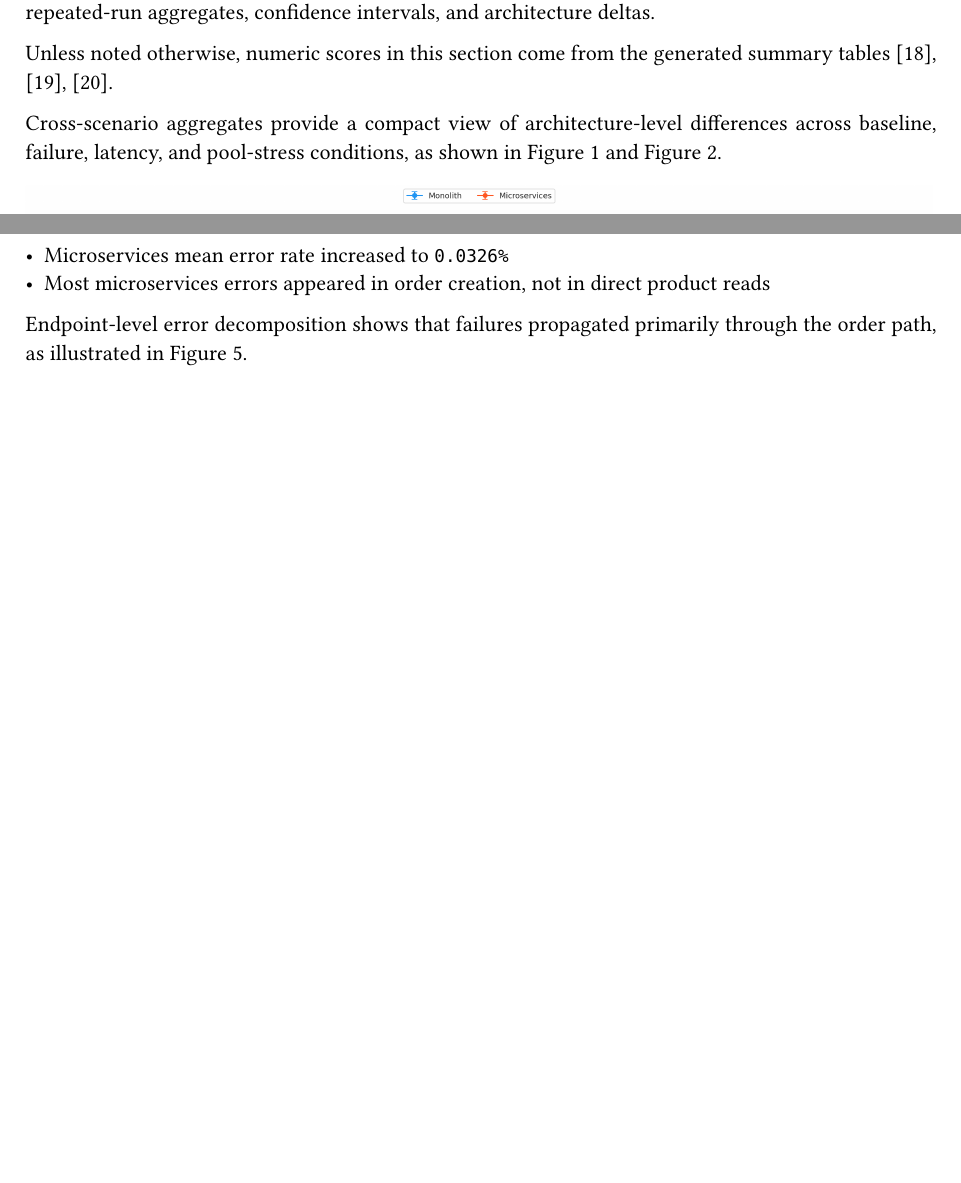
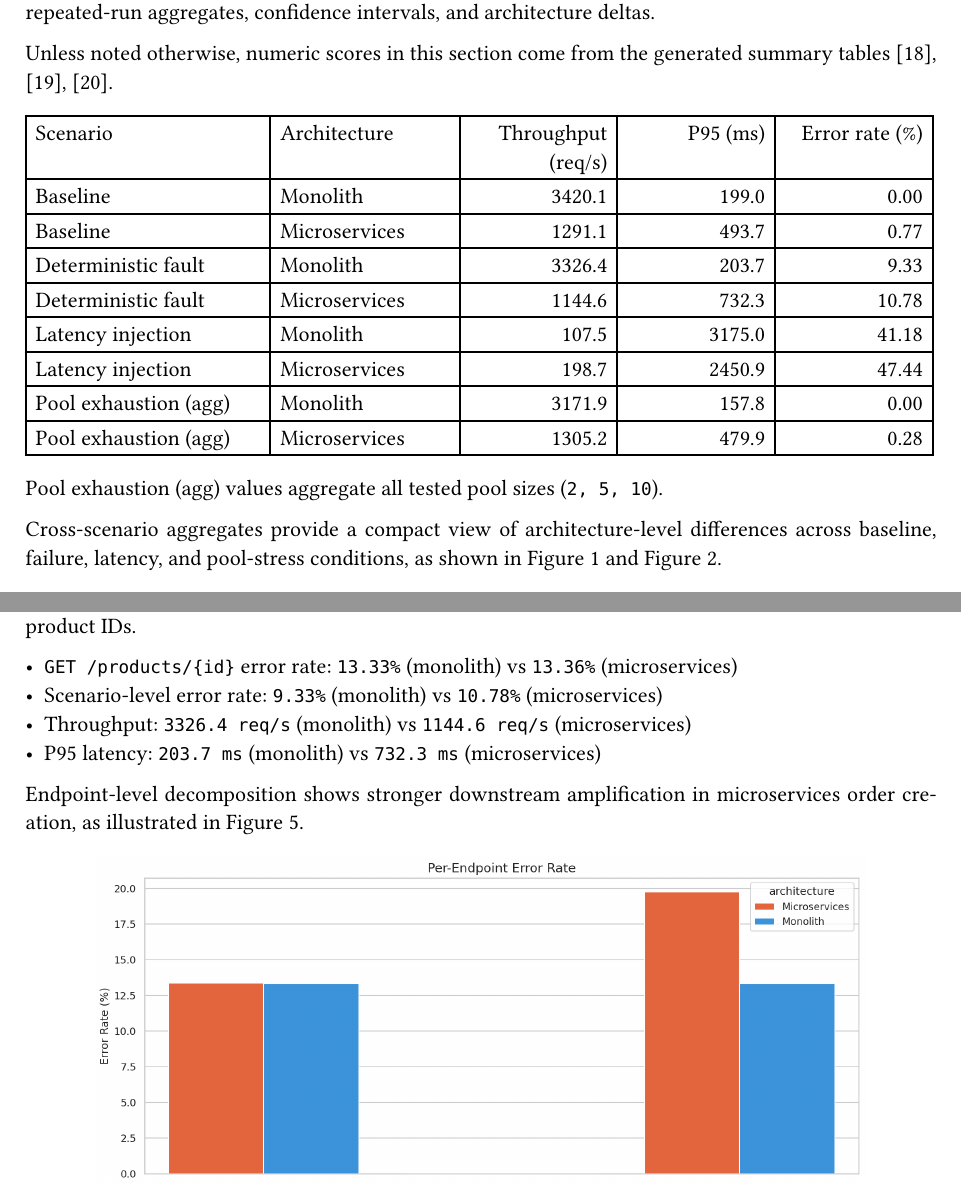
Before and after one commit to Bahaaio/monolith-vs-microservices-benchmark, a Typst document (paper/paper.typ): two parts of pages 4 and 6 of 10 before the commit and two parts of pages 4 and 6 of 11 after it, joined at a grey line, cut so that both start at the same text, the shorter picture padded with empty space. Compiled offline with Typst 0.15.

Commit message:
docs(paper): align reported metrics with final csv artifacts
- add a scenario-level summary table in Experimental Results
- fix methodology grammar for constant-concurrency wording

```diff
--- a/paper/paper.typ
+++ b/paper/paper.typ
@@ -141,6 +141,22 @@ repeated-run aggregates, confidence intervals, and architecture deltas.
 
 Unless noted otherwise, numeric scores in this section come from the generated summary tables @scenario_architecture_stats_table @architecture_delta_by_scenario_table @pool_sweep_summary_table.
 
+#table(
+  columns: (1.55fr, 1.2fr, 1fr, 1fr, 1fr),
+  align: (left, left, right, right, right),
+  table.header([Scenario], [Architecture], [Throughput (req/s)], [P95 (ms)], [Error rate (%)]),
+  [Baseline], [Monolith], [3420.1], [199.0], [0.00],
+  [Baseline], [Microservices], [1291.1], [493.7], [0.77],
+  [Deterministic fault], [Monolith], [3326.4], [203.7], [9.33],
+  [Deterministic fault], [Microservices], [1144.6], [732.3], [10.78],
+  [Latency injection], [Monolith], [107.5], [3175.0], [41.18],
+  [Latency injection], [Microservices], [198.7], [2450.9], [47.44],
+  [Pool exhaustion (agg)], [Monolith], [3171.9], [157.8], [0.00],
+  [Pool exhaustion (agg)], [Microservices], [1305.2], [479.9], [0.28],
+)
+
+Pool exhaustion (agg) values aggregate all tested pool sizes (#raw("2, 5, 10")).
+
 Cross-scenario aggregates provide a compact view of architecture-level differences across baseline, failure, latency, and pool-stress conditions, as shown in @fig-scenario-comparison and @fig-scenario-boxplots.
 
 #figure(
@@ -183,7 +198,9 @@ In deterministic fault mode (fixed product ID set), monolith behavior remained c
-- Microservices mean error rate increased to #raw("0.0326%")
-- Most microservices errors appeared in order creation, not in direct product reads
+- #raw("GET /products/{id}") error rate: #raw("13.33%") (monolith) vs #raw("13.36%") (microservices)
+- Scenario-level error rate: #raw("9.33%") (monolith) vs #raw("10.78%") (microservices)
+- Throughput: #raw("3326.4 req/s") (monolith) vs #raw("1144.6 req/s") (microservices)
+- P95 latency: #raw("203.7 ms") (monolith) vs #raw("732.3 ms") (microservices)
 
-Endpoint-level error decomposition shows that failures propagated primarily through the order path, as illustrated in @fig-fault-per-endpoint-error-rate.
+Endpoint-level decomposition shows stronger downstream amplification in microservices order creation, as illustrated in @fig-fault-per-endpoint-error-rate.
 
 #figure(
   image("figures/fault_per_endpoint_error_rate.png", width: 85%),
```
Also changed, not shown: paper/paper.typ (30 more changed lines).
